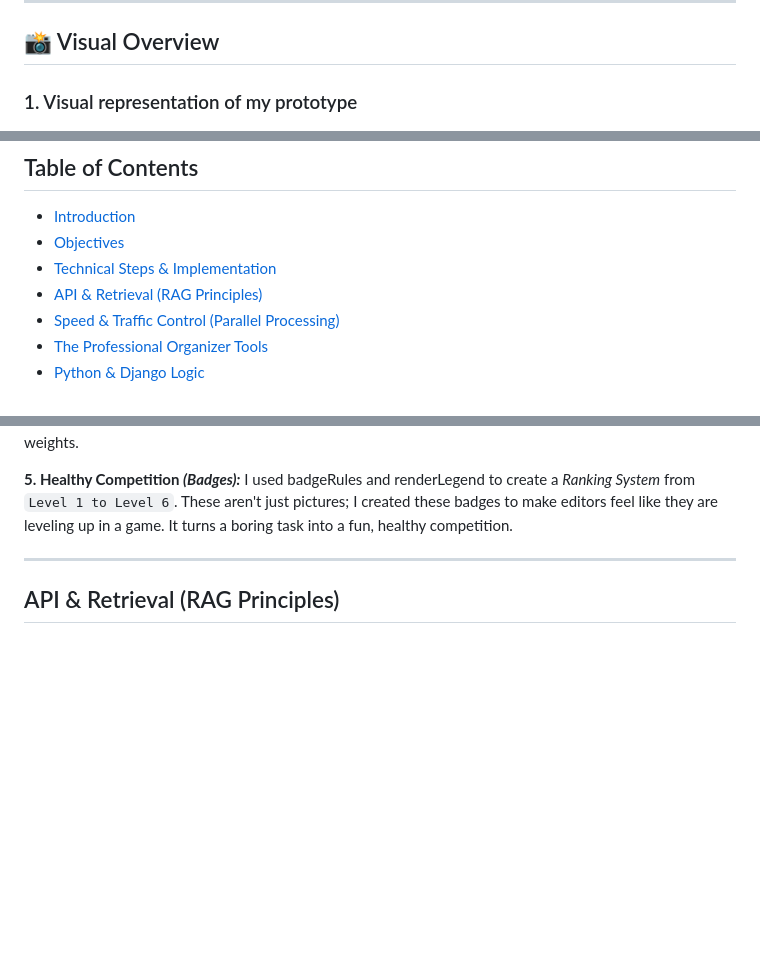
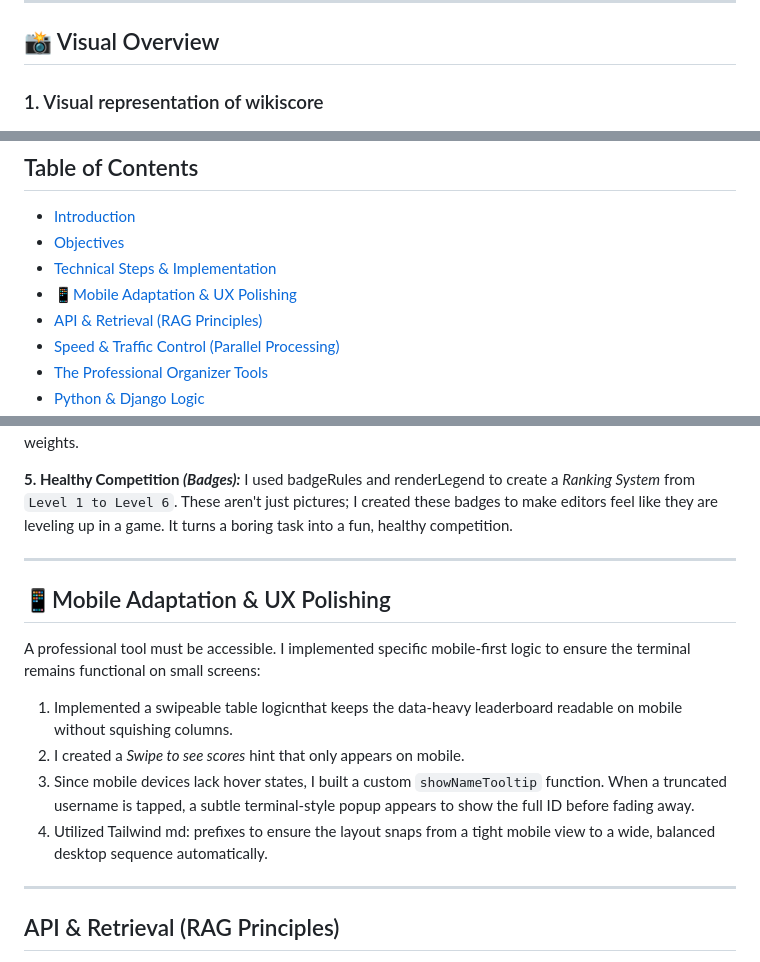
Before and after one commit to Shehrbaano-Ali/WikiScore-Lusofonia-Wish-8, a Markdown page: README.md, 3 parts joined by grey strips. GitHub-like rendering; blank space fills up the shorter version.

```diff
--- a/README.md
+++ b/README.md
@@ -17,7 +17,7 @@
 ---
 ## 📸 Visual Overview
 
-### 1. Visual representation of my prototype
+### 1. Visual representation of wikiscore
 
 ![View](my-prototype.png)
 
@@ -28,6 +28,7 @@
 - [Introduction](#introduction)
 - [Objectives](#objectives)
 - [Technical Steps & Implementation](#technical-steps--implementation)
+- [📱Mobile Adaptation & UX Polishing](#mobile-adaptation--ux-polishing)
 - [API & Retrieval (RAG Principles)](#api--retrieval-rag-principles)
 - [Speed & Traffic Control (Parallel Processing)](#speed--traffic-control-parallel-processing)
 - [The Professional Organizer Tools](#the-professional-organizer-tools)
@@ -64,6 +65,16 @@ I broke down a user's work into 5 specific categories: `*Labels (L), Description
 
 **5. Healthy Competition *(Badges):***
 I used badgeRules and renderLegend to create a *Ranking System* from `Level 1 to Level 6`. These aren't just pictures; I created these badges to make editors feel like they are leveling up in a game. It turns a boring task into a fun, healthy competition.
+
+---
+
+## 📱Mobile Adaptation & UX Polishing
+A professional tool must be accessible. I implemented specific mobile-first logic to ensure the terminal remains functional on small screens:
+
+1. Implemented a swipeable table logicnthat keeps the data-heavy leaderboard readable on mobile without squishing columns.
+2. I created a *Swipe to see scores* hint that only appears on mobile.
+3. Since mobile devices lack hover states, I built a custom `showNameTooltip` function. When a truncated username is tapped, a subtle terminal-style popup appears to show the full ID before fading away.
+4. Utilized Tailwind md: prefixes to ensure the layout snaps from a tight mobile view to a wide, balanced desktop sequence automatically.
 
 ---
 ## API & Retrieval (RAG Principles)
```
Also changed, not shown: other parts of README.md (+1 -0 lines).
